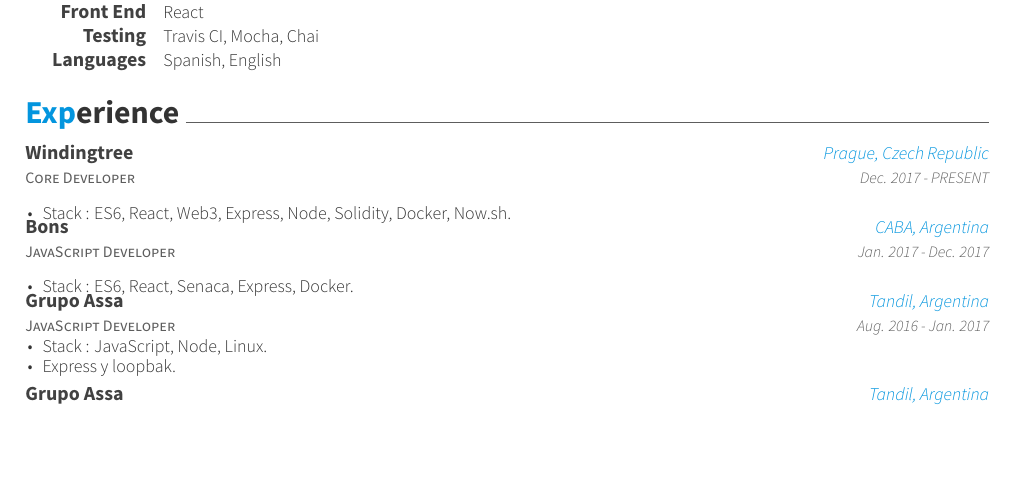
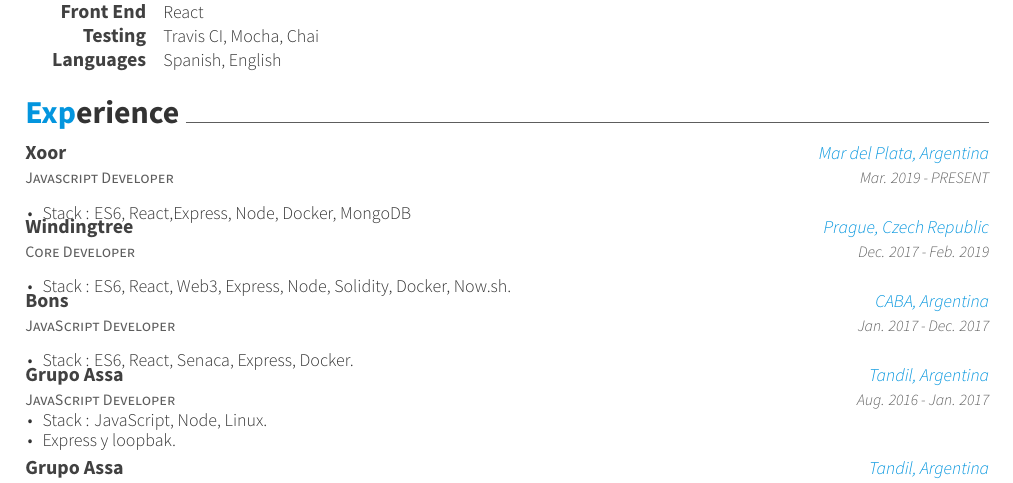
Before and after one commit to MatiasOS/cv, a LaTeX CV (eng/matias_oveja_smith.tex, which reads eng/cv-sections/experience.tex): part of the page, cut so that both start at the same text, the shorter picture padded with empty space. Compiled offline with XeLaTeX.

Commit message:
Finish WT and start Xoor

```diff
--- a/eng/cv-sections/experience.tex
+++ b/eng/cv-sections/experience.tex
@@ -12,10 +12,21 @@
 
 %------------------------------------------------
 \cventry
-{ Core Developer} % Job title
+{Javascript Developer} % Job title
+{Xoor} % Organization
+{Mar del Plata, Argentina} % Location
+{Mar. 2019 - PRESENT} % Date(s)
+{ % Description(s) of tasks/responsibilities
+\begin{cvitems}
+\item {Stack : ES6, React,Express, Node, Docker, MongoDB}
+\end{cvitems}
+}
+%------------------------------------------------
+\cventry
+{Core Developer} % Job title
 {Windingtree} % Organization
 {Prague, Czech Republic} % Location
-{Dec. 2017 - PRESENT} % Date(s)
+{Dec. 2017 - Feb. 2019} % Date(s)
 { % Description(s) of tasks/responsibilities
 \begin{cvitems}
 \item {Stack : ES6, React, Web3, Express, Node, Solidity, Docker, Now.sh.}
```
